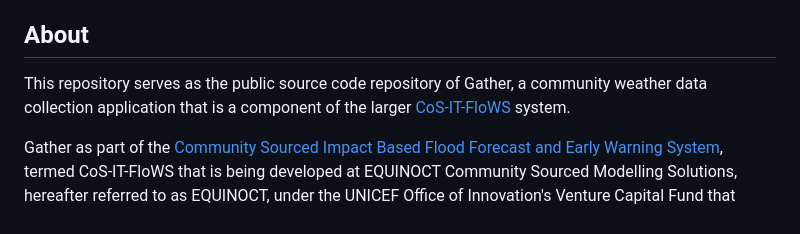
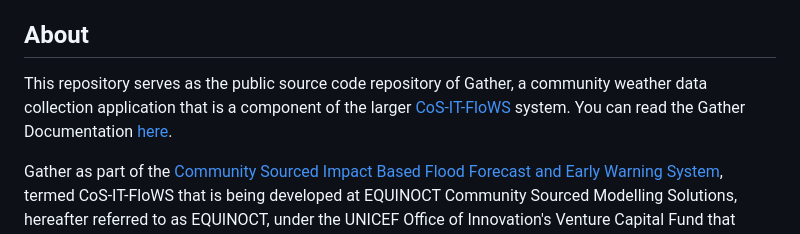
Before and after one commit to COS-IT-FLOWS/Gather, a Markdown page: README.md, the part around the change. GitHub-like rendering.

Commit message:
Update README.md to include Documentation link

```diff
--- a/README.md
+++ b/README.md
@@ -23,7 +23,7 @@
 
 ## About
 
-This repository serves as the public source code repository of Gather, a community weather data collection application that is a component of the larger [CoS-IT-FloWS](https://cos-it-flows-documentation.readthedocs.io/en/latest/) system.
+This repository serves as the public source code repository of Gather, a community weather data collection application that is a component of the larger [CoS-IT-FloWS](https://cos-it-flows-documentation.readthedocs.io/en/latest/) system. You can read the Gather Documentation [here](https://gather-documentation.readthedocs.io/en/latest/).
 
 Gather as part of the [Community Sourced Impact Based Flood Forecast and Early Warning System](https://cos-it-flows-documentation.readthedocs.io/en/latest/), termed CoS-IT-FloWS that is being developed at EQUINOCT Community Sourced Modelling Solutions, hereafter referred to as EQUINOCT, under the UNICEF Office of Innovation's Venture Capital Fund that supports and guides their inaugural climate cohort of 8 startups from around the world to build Open Source technological solutions for sustainable climate action. All development activity for this application is coordinated through the [Gather github page](https://github.com/COS-IT-FLOWS/Gather), where you can also find all archived, current, beta, and development versions of the application.
 
```
